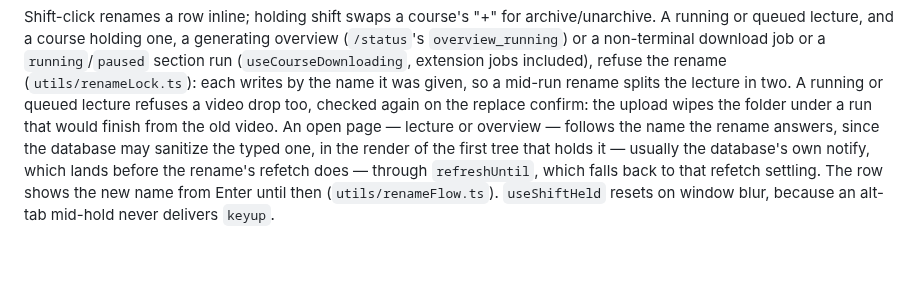
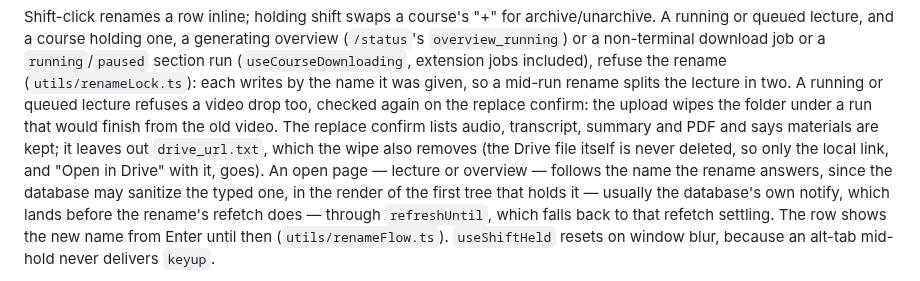
Before and after one commit to ShalomPrinz/fast-study, a Markdown page: frontend/docs/LECTURES.md, the part around the change. Drawn GitHub-style; blank space fills up the shorter version.

Commit message:
frontend: document that the replace-video confirm omits the local Drive link it wipes
Co-Authored-By: Claude Sonnet 5.5 <noreply@anthropic.com>

```diff
--- a/frontend/docs/LECTURES.md
+++ b/frontend/docs/LECTURES.md
@@ -130,7 +130,7 @@ non-terminal download job or a `running`/`paused` section run (`useCourseDownloa
 included), refuse the rename
 (`utils/renameLock.ts`): each writes by the name it was given, so a mid-run rename splits the lecture in two.
 A running or queued lecture refuses a video drop too, checked again on the replace confirm: the upload wipes
-the folder under a run that would finish from the old video. An open page — lecture or overview — follows the
+the folder under a run that would finish from the old video. The replace confirm lists audio, transcript, summary and PDF and says materials are kept; it leaves out `drive_url.txt`, which the wipe also removes (the Drive file itself is never deleted, so only the local link, and "Open in Drive" with it, goes). An open page — lecture or overview — follows the
 name the rename answers, since the database may sanitize the typed one, in the render of the first tree that
 holds it — usually the database's own notify, which lands before the rename's refetch does — through
 `refreshUntil`, which falls back to that refetch settling. The row shows the new name from Enter until then
```
